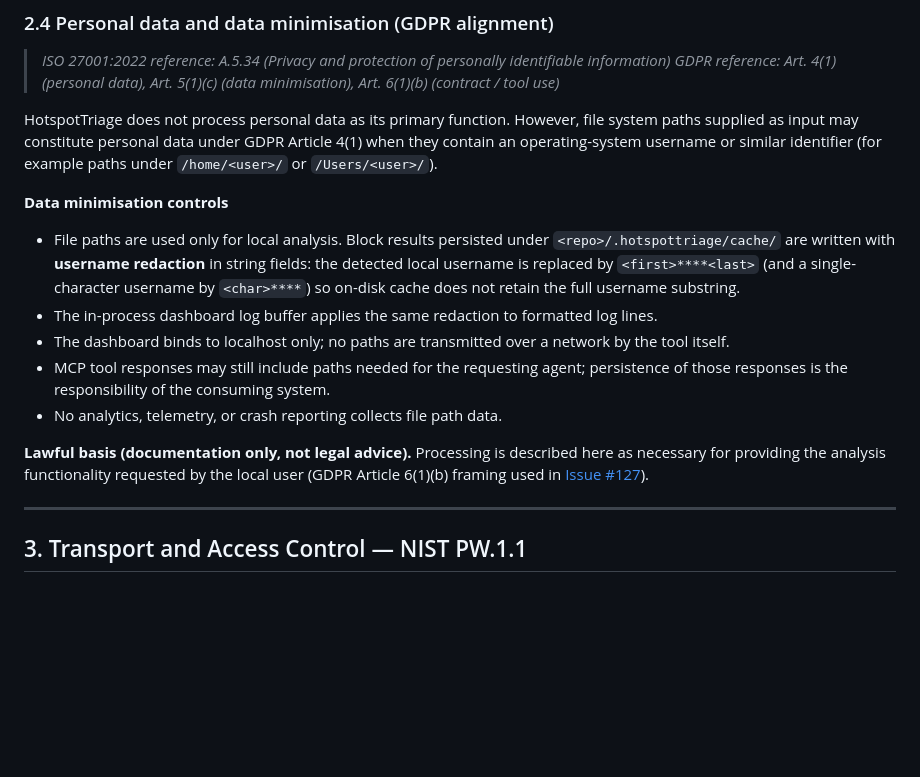
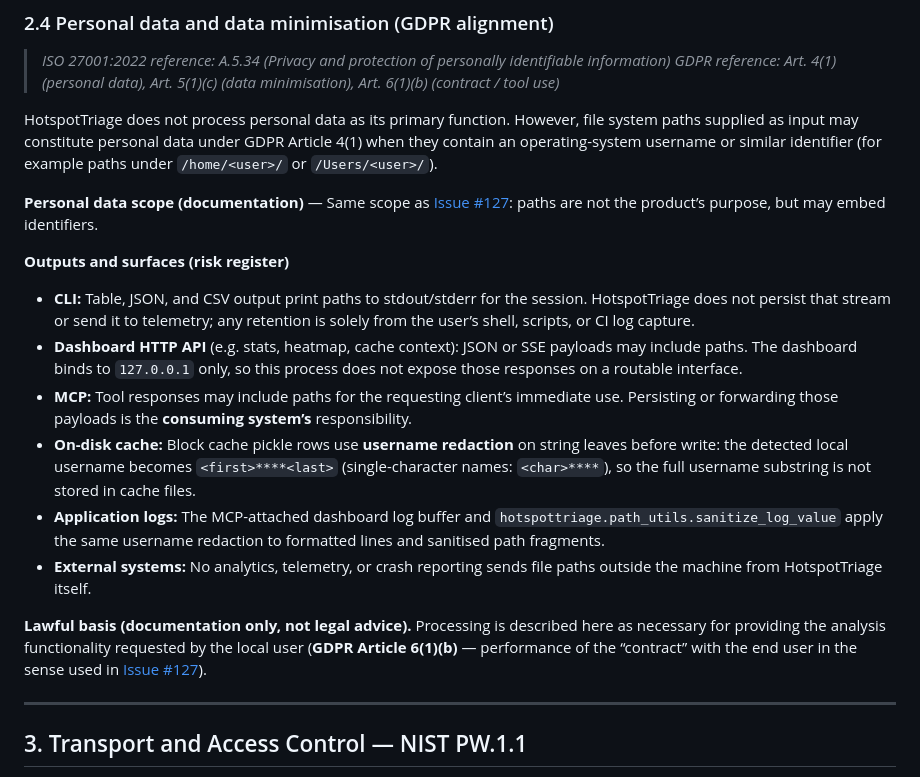
Before and after one commit to avnovikov/HotspotTriage, a Markdown page: docs/SECURITY_REQUIREMENTS.md, the part around the change. GitHub-like rendering; blank space fills up the shorter version.

Commit message:
docs: align GDPR section with issue #127 surfaces; add README GDPR badge
Co-authored-by: Cursor <cursoragent@cursor.com>

```diff
--- a/docs/SECURITY_REQUIREMENTS.md
+++ b/docs/SECURITY_REQUIREMENTS.md
@@ -71,15 +71,18 @@ Continuity is ensured by:
 
 HotspotTriage does not process personal data as its primary function. However, file system paths supplied as input may constitute personal data under GDPR Article 4(1) when they contain an operating-system username or similar identifier (for example paths under ``/home/<user>/`` or ``/Users/<user>/``).
 
-**Data minimisation controls**
+**Personal data scope (documentation)** — Same scope as [Issue #127](https://github.com/avnovikov/HotspotTriage/issues/127): paths are not the product’s purpose, but may embed identifiers.
 
-- File paths are used only for local analysis. Block results persisted under ``<repo>/.hotspottriage/cache/`` are written with **username redaction** in string fields: the detected local username is replaced by ``<first>****<last>`` (and a single-character username by ``<char>****``) so on-disk cache does not retain the full username substring.
-- The in-process dashboard log buffer applies the same redaction to formatted log lines.
-- The dashboard binds to localhost only; no paths are transmitted over a network by the tool itself.
-- MCP tool responses may still include paths needed for the requesting agent; persistence of those responses is the responsibility of the consuming system.
-- No analytics, telemetry, or crash reporting collects file path data.
+**Outputs and surfaces (risk register)**
 
-**Lawful basis (documentation only, not legal advice).** Processing is described here as necessary for providing the analysis functionality requested by the local user (GDPR Article 6(1)(b) framing used in [Issue #127](https://github.com/avnovikov/HotspotTriage/issues/127)).
+- **CLI:** Table, JSON, and CSV output print paths to stdout/stderr for the session. HotspotTriage does not persist that stream or send it to telemetry; any retention is solely from the user’s shell, scripts, or CI log capture.
+- **Dashboard HTTP API** (e.g. stats, heatmap, cache context): JSON or SSE payloads may include paths. The dashboard binds to ``127.0.0.1`` only, so this process does not expose those responses on a routable interface.
+- **MCP:** Tool responses may include paths for the requesting client’s immediate use. Persisting or forwarding those payloads is the **consuming system’s** responsibility.
+- **On-disk cache:** Block cache pickle rows use **username redaction** on string leaves before write: the detected local username becomes ``<first>****<last>`` (single-character names: ``<char>****``), so the full username substring is not stored in cache files.
+- **Application logs:** The MCP-attached dashboard log buffer and ``hotspottriage.path_utils.sanitize_log_value`` apply the same username redaction to formatted lines and sanitised path fragments.
+- **External systems:** No analytics, telemetry, or crash reporting sends file paths outside the machine from HotspotTriage itself.
+
+**Lawful basis (documentation only, not legal advice).** Processing is described here as necessary for providing the analysis functionality requested by the local user (**GDPR Article 6(1)(b)** — performance of the “contract” with the end user in the sense used in [Issue #127](https://github.com/avnovikov/HotspotTriage/issues/127)).
 
 ---
 
```
Also changed, not shown: README.md (+1 -1 lines).
